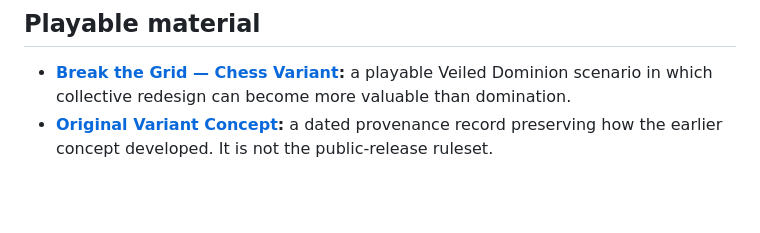
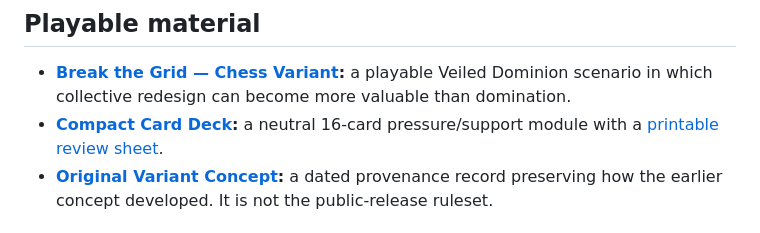
Before and after one commit to ibloud/inpatient-corridors-review, a Markdown page: README.md, the part around the change. Rendered like a GitHub page; blank space fills up the shorter version.

Commit message:
Link compact card deck

```diff
--- a/README.md
+++ b/README.md
@@ -28,6 +28,7 @@ See [STATUS-AND-PROVENANCE.md](STATUS-AND-PROVENANCE.md) for the boundary betwee
 ## Playable material
 
 - **[Break the Grid — Chess Variant](VARIANT-RULES.md):** a playable Veiled Dominion scenario in which collective redesign can become more valuable than domination.
+- **[Compact Card Deck](BREAK-THE-GRID-DECK.md):** a neutral 16-card pressure/support module with a [printable review sheet](BREAK-THE-GRID-DECK.html).
 - **[Original Variant Concept](ORIGINAL-VARIANT-CONCEPT.md):** a dated provenance record preserving how the earlier concept developed. It is not the public-release ruleset.
 
 ## What Chris is being asked to consider
```
